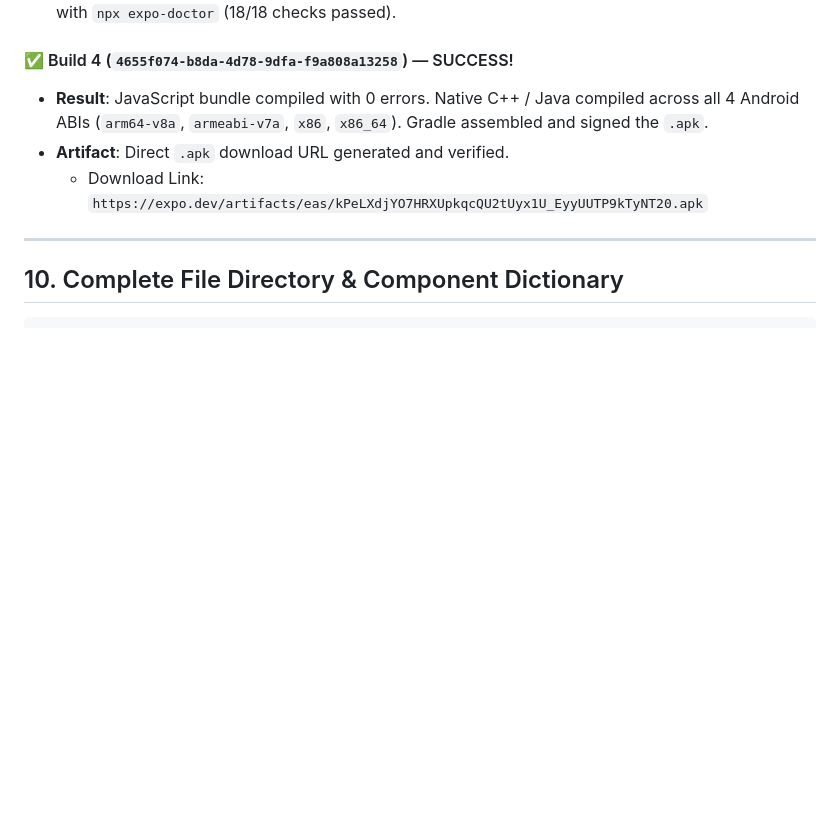
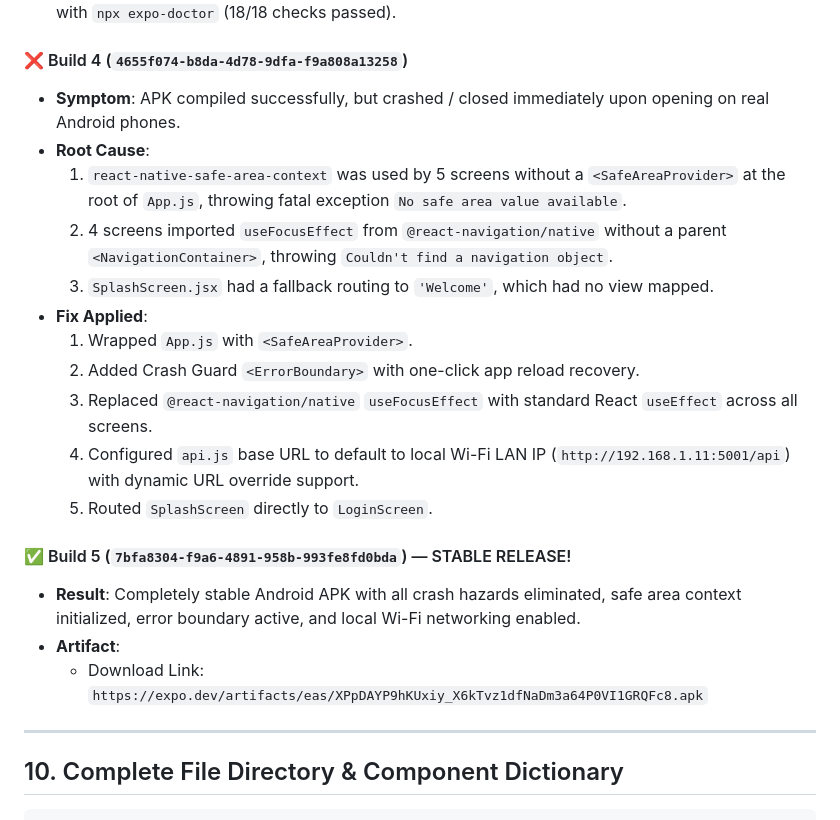
Before and after one commit to Adarsh641/Divide-conqueror, a Markdown page: PROJECT_ARCHITECTURAL_CHRONICLE.md, the part around the change. Rendered like a GitHub page; blank space fills up the shorter version.

Commit message:
docs: document startup crash root causes and Build 5 stable release

```diff
--- a/PROJECT_ARCHITECTURAL_CHRONICLE.md
+++ b/PROJECT_ARCHITECTURAL_CHRONICLE.md
@@ -189,10 +189,23 @@ We chose **Expo Application Services (EAS Build)** to build a 100% free standalo
 - **Root Cause**: Discovered via raw Brotli decompression of EAS worker logs that screens imported `react-native-safe-area-context` (for status bars) and `@react-navigation/native` (for `useFocusEffect`), but neither package was declared in `package.json`.
 - **Fix Applied**: Ran `npx expo install react-native-safe-area-context @react-navigation/native` to install pinned, Expo SDK 52-compatible versions (`react-native-safe-area-context@4.12.0`). Verified with `npx expo-doctor` (18/18 checks passed).
 
-#### ✅ Build 4 (`4655f074-b8da-4d78-9dfa-f9a808a13258`) — SUCCESS!
-- **Result**: JavaScript bundle compiled with 0 errors. Native C++ / Java compiled across all 4 Android ABIs (`arm64-v8a`, `armeabi-v7a`, `x86`, `x86_64`). Gradle assembled and signed the `.apk`.
-- **Artifact**: Direct `.apk` download URL generated and verified.
-  - Download Link: `https://expo.dev/artifacts/eas/kPeLXdjYO7HRXUpkqcQU2tUyx1U_EyyUUTP9kTyNT20.apk`
+#### ❌ Build 4 (`4655f074-b8da-4d78-9dfa-f9a808a13258`)
+- **Symptom**: APK compiled successfully, but crashed / closed immediately upon opening on real Android phones.
+- **Root Cause**:
+  1. `react-native-safe-area-context` was used by 5 screens without a `<SafeAreaProvider>` at the root of `App.js`, throwing fatal exception `No safe area value available`.
+  2. 4 screens imported `useFocusEffect` from `@react-navigation/native` without a parent `<NavigationContainer>`, throwing `Couldn't find a navigation object`.
+  3. `SplashScreen.jsx` had a fallback routing to `'Welcome'`, which had no view mapped.
+- **Fix Applied**:
+  1. Wrapped `App.js` with `<SafeAreaProvider>`.
+  2. Added Crash Guard `<ErrorBoundary>` with one-click app reload recovery.
+  3. Replaced `@react-navigation/native` `useFocusEffect` with standard React `useEffect` across all screens.
+  4. Configured `api.js` base URL to default to local Wi-Fi LAN IP (`http://192.168.1.11:5001/api`) with dynamic URL override support.
+  5. Routed `SplashScreen` directly to `LoginScreen`.
+
+#### ✅ Build 5 (`7bfa8304-f9a6-4891-958b-993fe8fd0bda`) — STABLE RELEASE!
+- **Result**: Completely stable Android APK with all crash hazards eliminated, safe area context initialized, error boundary active, and local Wi-Fi networking enabled.
+- **Artifact**:
+  - Download Link: `https://expo.dev/artifacts/eas/XPpDAYP9hKUxiy_X6kTvz1dfNaDm3a64P0VI1GRQFc8.apk`
 
 ---
 
```
